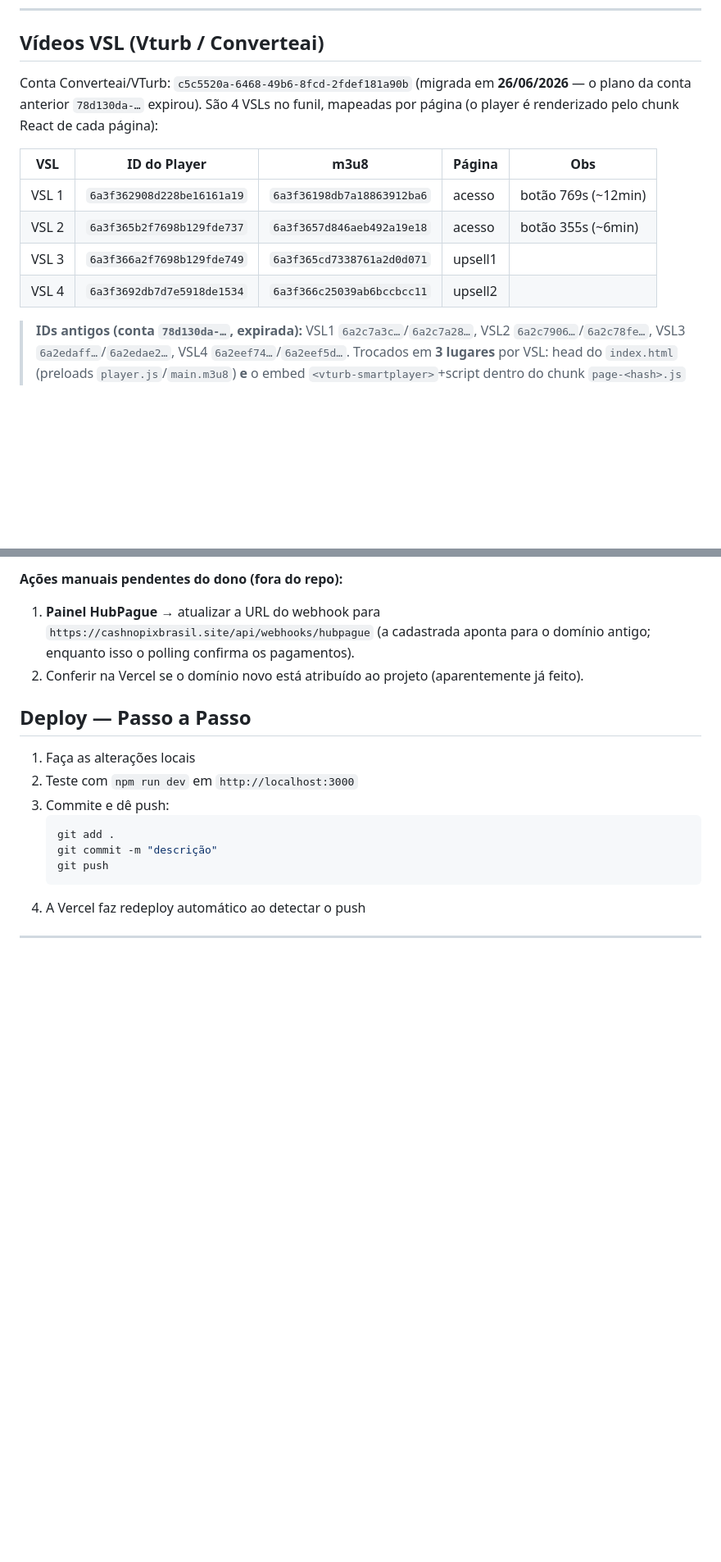
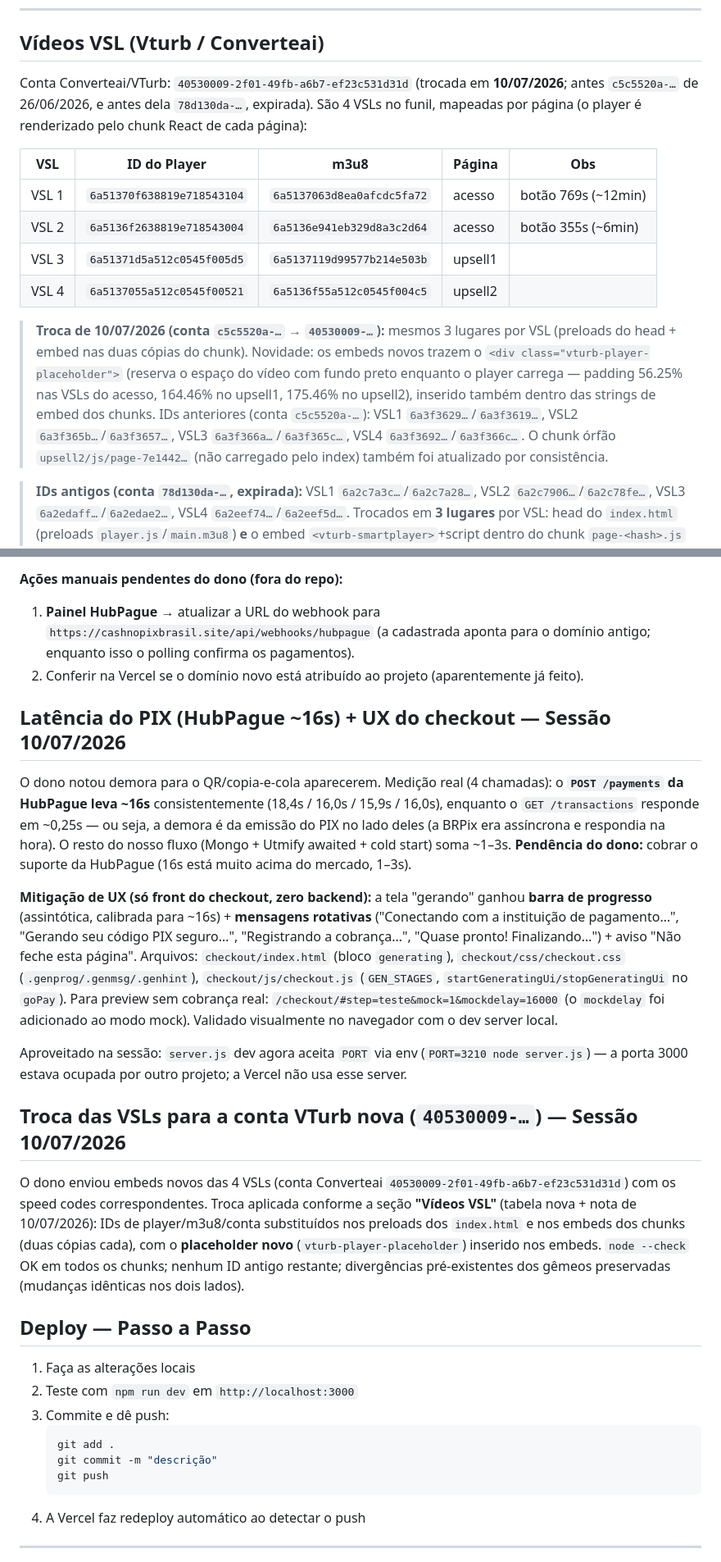
Before and after one commit to assombradev/mycapix, a Markdown page: PROJETO.md, 2 parts joined by grey strips. Shown at 82% size. Rendered like a GitHub page; blank space fills up the shorter version.

Commit message:
Doc: sessoes de 10/07/2026 (UX de espera do PIX + troca das VSLs)
Co-Authored-By: Claude Fable 5 <noreply@anthropic.com>

```diff
--- a/PROJETO.md
+++ b/PROJETO.md
@@ -303,16 +303,25 @@ visitantes em tempo real (Live)** que exige um script na página *black*. Snippe
 
 ## Vídeos VSL (Vturb / Converteai)
 
-Conta Converteai/VTurb: `c5c5520a-6468-49b6-8fcd-2fdef181a90b` (migrada em **26/06/2026** — o plano da
-conta anterior `78d130da-…` expirou). São 4 VSLs no funil, mapeadas por página (o player é renderizado
-pelo chunk React de cada página):
+Conta Converteai/VTurb: `40530009-2f01-49fb-a6b7-ef23c531d31d` (trocada em **10/07/2026**; antes
+`c5c5520a-…` de 26/06/2026, e antes dela `78d130da-…`, expirada). São 4 VSLs no funil, mapeadas por
+página (o player é renderizado pelo chunk React de cada página):
 
 | VSL | ID do Player | m3u8 | Página | Obs |
 |---|---|---|---|---|
-| VSL 1 | `6a3f362908d228be16161a19` | `6a3f36198db7a18863912ba6` | acesso | botão 769s (~12min) |
-| VSL 2 | `6a3f365b2f7698b129fde737` | `6a3f3657d846aeb492a19e18` | acesso | botão 355s (~6min) |
-| VSL 3 | `6a3f366a2f7698b129fde749` | `6a3f365cd7338761a2d0d071` | upsell1 | |
-| VSL 4 | `6a3f3692db7d7e5918de1534` | `6a3f366c25039ab6bccbcc11` | upsell2 | |
+| VSL 1 | `6a51370f638819e718543104` | `6a5137063d8ea0afcdc5fa72` | acesso | botão 769s (~12min) |
+| VSL 2 | `6a5136f2638819e718543004` | `6a5136e941eb329d8a3c2d64` | acesso | botão 355s (~6min) |
+| VSL 3 | `6a51371d5a512c0545f005d5` | `6a5137119d99577b214e503b` | upsell1 | |
+| VSL 4 | `6a5137055a512c0545f00521` | `6a5136f55a512c0545f004c5` | upsell2 | |
+
+> **Troca de 10/07/2026 (conta `c5c5520a-…` → `40530009-…`):** mesmos 3 lugares por VSL (preloads do
+> head + embed nas duas cópias do chunk). Novidade: os embeds novos trazem o
+> `<div class="vturb-player-placeholder">` (reserva o espaço do vídeo com fundo preto enquanto o player
+> carrega — padding 56.25% nas VSLs do acesso, 164.46% no upsell1, 175.46% no upsell2), inserido também
+> dentro das strings de embed dos chunks. IDs anteriores (conta `c5c5520a-…`): VSL1
+> `6a3f3629…`/`6a3f3619…`, VSL2 `6a3f365b…`/`6a3f3657…`, VSL3 `6a3f366a…`/`6a3f365c…`, VSL4
+> `6a3f3692…`/`6a3f366c…`. O chunk órfão `upsell2/js/page-7e1442…` (não carregado pelo index) também foi
+> atualizado por consistência.
 
 > **IDs antigos (conta `78d130da-…`, expirada):** VSL1 `6a2c7a3c…`/`6a2c7a28…`, VSL2 `6a2c7906…`/`6a2c78fe…`,
 > VSL3 `6a2edaff…`/`6a2edae2…`, VSL4 `6a2eef74…`/`6a2eef5d…`. Trocados em **3 lugares** por VSL: head do
@@ -675,6 +684,36 @@ para o domínio morto.
    enquanto isso o polling confirma os pagamentos).
 2. Conferir na Vercel se o domínio novo está atribuído ao projeto (aparentemente já feito).
 
+## Latência do PIX (HubPague ~16s) + UX do checkout — Sessão 10/07/2026
+
+O dono notou demora para o QR/copia-e-cola aparecerem. Medição real (4 chamadas): o
+**`POST /payments` da HubPague leva ~16s** consistentemente (18,4s / 16,0s / 15,9s / 16,0s), enquanto
+o `GET /transactions` responde em ~0,25s — ou seja, a demora é da emissão do PIX no lado deles (a
+BRPix era assíncrona e respondia na hora). O resto do nosso fluxo (Mongo + Utmify awaited + cold
+start) soma ~1–3s. **Pendência do dono:** cobrar o suporte da HubPague (16s está muito acima do
+mercado, 1–3s).
+
+**Mitigação de UX (só front do checkout, zero backend):** a tela "gerando" ganhou **barra de
+progresso** (assintótica, calibrada para ~16s) + **mensagens rotativas** ("Conectando com a
+instituição de pagamento…", "Gerando seu código PIX seguro…", "Registrando a cobrança…", "Quase
+pronto! Finalizando…") + aviso "Não feche esta página". Arquivos: `checkout/index.html` (bloco
+`generating`), `checkout/css/checkout.css` (`.genprog/.genmsg/.genhint`), `checkout/js/checkout.js`
+(`GEN_STAGES`, `startGeneratingUi/stopGeneratingUi` no `goPay`). Para preview sem cobrança real:
+`/checkout/#step=teste&mock=1&mockdelay=16000` (o `mockdelay` foi adicionado ao modo mock).
+Validado visualmente no navegador com o dev server local.
+
+Aproveitado na sessão: `server.js` dev agora aceita `PORT` via env (`PORT=3210 node server.js`) —
+a porta 3000 estava ocupada por outro projeto; a Vercel não usa esse server.
+
+## Troca das VSLs para a conta VTurb nova (`40530009-…`) — Sessão 10/07/2026
+
+O dono enviou embeds novos das 4 VSLs (conta Converteai `40530009-2f01-49fb-a6b7-ef23c531d31d`) com
+os speed codes correspondentes. Troca aplicada conforme a seção **"Vídeos VSL"** (tabela nova + nota
+de 10/07/2026): IDs de player/m3u8/conta substituídos nos preloads dos `index.html` e nos embeds dos
+chunks (duas cópias cada), com o **placeholder novo** (`vturb-player-placeholder`) inserido nos
+embeds. `node --check` OK em todos os chunks; nenhum ID antigo restante; divergências pré-existentes
+dos gêmeos preservadas (mudanças idênticas nos dois lados).
+
 ## Deploy — Passo a Passo
 
 1. Faça as alterações locais
```
Also changed, not shown: other parts of PROJETO.md (+2 -0 lines).
